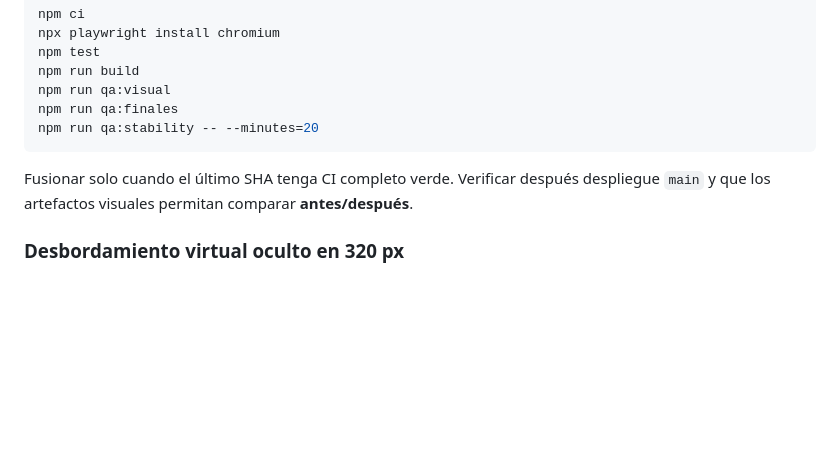
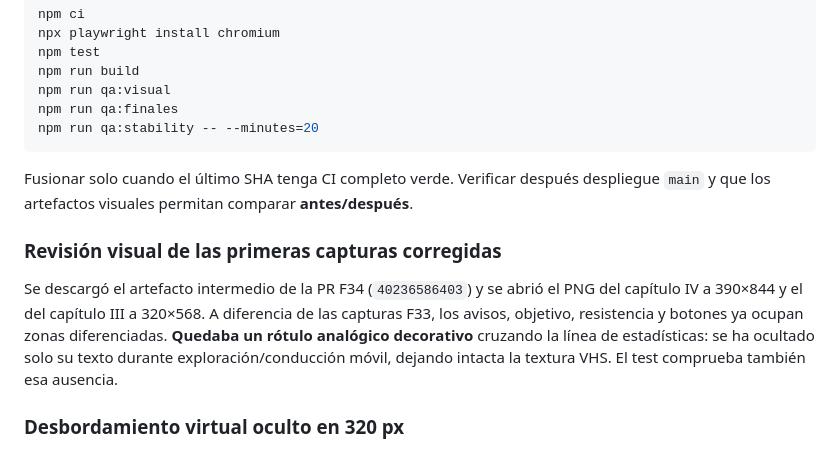
Before and after one commit to ivan7800/DEAD-ROAD-404, a Markdown page: docs/FASE_34_REVISION_VISUAL_REAL.md, the part around the change. GitHub-like rendering; blank space fills up the shorter version.

Commit message:
docs(f34): record manual before/after mobile screenshots and analog label fix

```diff
--- a/docs/FASE_34_REVISION_VISUAL_REAL.md
+++ b/docs/FASE_34_REVISION_VISUAL_REAL.md
@@ -46,6 +46,10 @@ npm run qa:stability -- --minutes=20
 
 Fusionar solo cuando el último SHA tenga CI completo verde. Verificar después despliegue `main` y que los artefactos visuales permitan comparar **antes/después**.
 
+### Revisión visual de las primeras capturas corregidas
+
+Se descargó el artefacto intermedio de la PR F34 (`40236586403`) y se abrió el PNG del capítulo IV a 390×844 y el del capítulo III a 320×568. A diferencia de las capturas F33, los avisos, objetivo, resistencia y botones ya ocupan zonas diferenciadas. **Quedaba un rótulo analógico decorativo** cruzando la línea de estadísticas: se ha ocultado solo su texto durante exploración/conducción móvil, dejando intacta la textura VHS. El test comprueba también esa ausencia.
+
 ### Desbordamiento virtual oculto en 320 px
 
 La primera pasada F34 del capítulo IV en 320×568 informó `document.documentElement.scrollWidth=354` frente a `innerWidth=320`. Se amplió el diagnóstico: `overflowElements=[]` al inspeccionar todos los elementos **visibles** con rectángulos fuera del viewport, y los rectángulos individuales de cabecera, pausa, estadísticas, objetivo, narrativa, resistencia y controles permanecían dentro del ancho disponible, sin superposición. Por tanto, la señal parece derivar de decoración oculta/posicionamiento no visible y no prueba por sí misma que una pieza de interfaz se salga de la pantalla. El documento ya está configurado con `overflow:hidden` de raíz.
```
